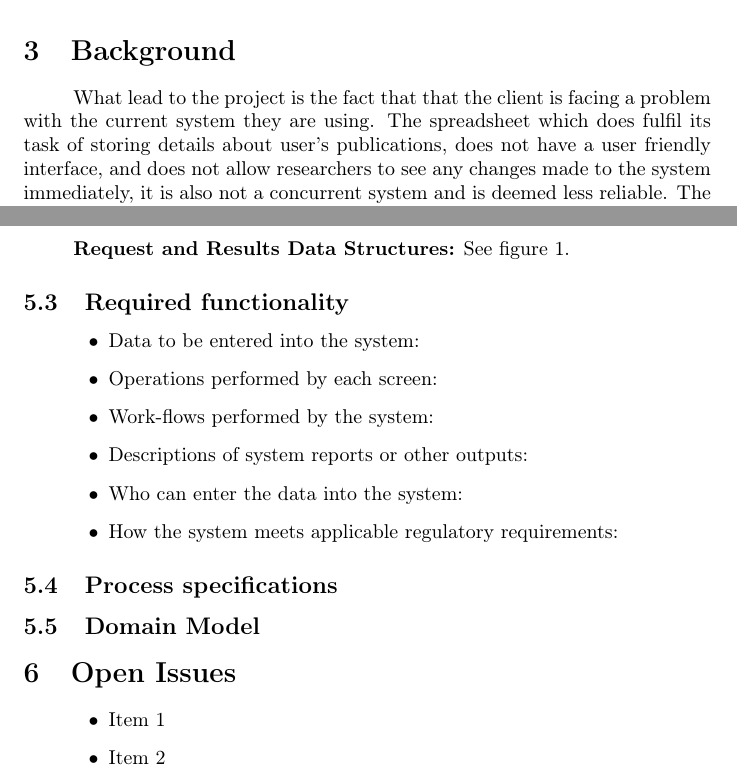
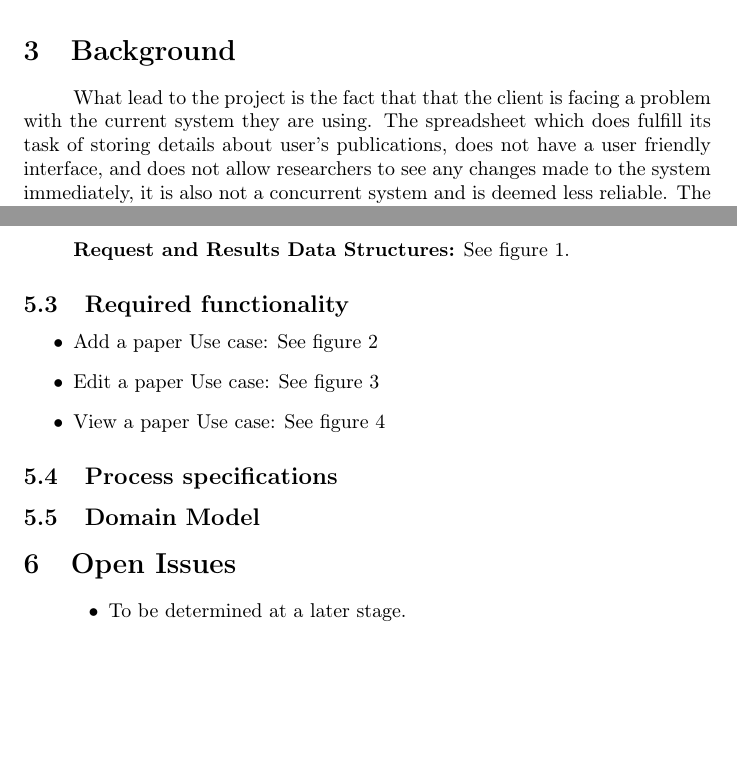
Before and after one commit to lspazzoli/Golf, a LaTeX document (Documents/main.tex): two parts of pages 3 and 7 of 8 before the commit and two parts of pages 3 and 7 of 9 after it, joined at a grey line, cut so that both start at the same text, the shorter picture padded with empty space. Compiled offline with pdfLaTeX.

Commit message:
Brenton Watt: Added images for 5.3 to latex
Added the use case images to 5.3 for latex, could not get images to
conform to the subsection area so I simply referenced them.

```diff
--- a/Documents/main.tex
+++ b/Documents/main.tex
@@ -56,7 +56,7 @@
 
 	\section{Background}
 		\paragraph\indent
-		 What lead to the project is the fact that that the client is facing a problem with the current system they are using.  The spreadsheet which does fulfil its task of storing details about user's publications, does not have a user friendly interface, and does not allow researchers to see any changes made to the system immediately, it is also not a concurrent system and is deemed less reliable.  The client wants a system that would improve the manner the users would be able to view their submissions and be able to modify the system to their liking, with changes immediately visible to researchers. Another aspect which lead to the development of a new system which would simplify the collaboration between the University of Pretoria users and users from other universities, is that instead of having a system which is local; a web interface could be used which is more accessible.
+		 What lead to the project is the fact that that the client is facing a problem with the current system they are using.  The spreadsheet which does fulfill its task of storing details about user's publications, does not have a user friendly interface, and does not allow researchers to see any changes made to the system immediately, it is also not a concurrent system and is deemed less reliable.  The client wants a system that would improve the manner the users would be able to view their submissions and be able to modify the system to their liking, with changes immediately visible to researchers. Another aspect which lead to the development of a new system which would simplify the collaboration between the University of Pretoria users and users from other universities, is that instead of having a system which is local; a web interface could be used which is more accessible.
 
 
 	\section{Architecture Requirements}
@@ -214,11 +214,7 @@
 				\end{figure}
 
 		\subsection{Required functionality}
-			\begin{list}{$\bullet$}{\leftmargin=1.5cm \itemindent=0em}
-				\item Data to be entered into the system:
-				\item Operations performed by each screen:
-				\item Work-flows performed by the system:
-				\item Descriptions of system reports or other outputs:
-				\item Who can enter the data into the system:
-				\item How the system meets applicable regulatory requirements:
-			\end{list}
+		\begin{itemize}
+		\item	Add a paper Use case: See figure 2
+		\item   Edit a paper Use case: See figure 3
+		\item   View a paper Use case: See figure 4
@@ -225 +224,2 @@
+		\end{figure}
 
@@ -226,10 +234,12 @@
+		\end{figure}
+
+	\end{itemize}
 		\subsection{Process specifications}
 
 		\subsection{Domain Model}
 
 	\section{Open Issues}
 		\begin{list}{$\bullet$}{\leftmargin=1.5cm \itemindent=0em}
-			\item Item 1
-			\item Item 2
+			\item To be determined at a later stage.
 		\end{list}
 \end{document}
```
Also changed, not shown: Documents/main.tex (11 more changed lines).
